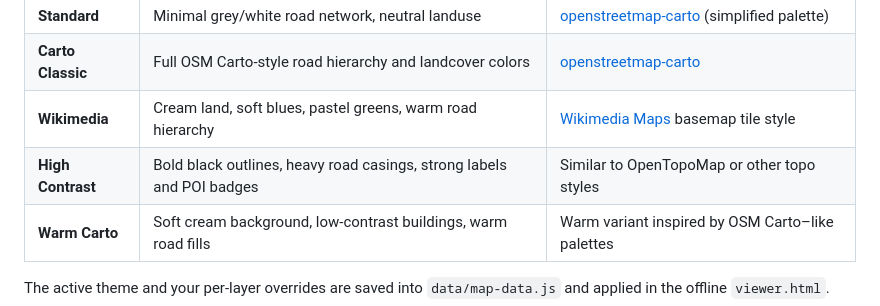
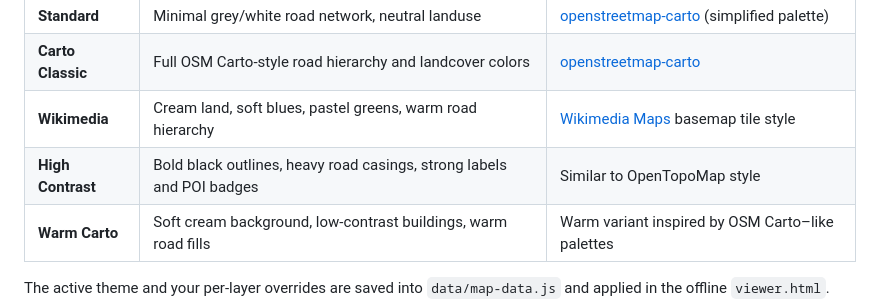
Before and after one commit to abport/osm-offline-downloader, a Markdown page: README.md, the part around the change. Rendered like a GitHub page.

```diff
--- a/README.md
+++ b/README.md
@@ -119,7 +119,7 @@ All themes are **reimplemented in JavaScript** (`js/cartography-styles.js` + `js
 | **Standard** | Minimal grey/white road network, neutral landuse | [openstreetmap-carto](https://github.com/gravitystorm/openstreetmap-carto) (simplified palette) |
 | **Carto Classic** | Full OSM Carto-style road hierarchy and landcover colors | [openstreetmap-carto](https://github.com/gravitystorm/openstreetmap-carto) |
 | **Wikimedia** | Cream land, soft blues, pastel greens, warm road hierarchy | [Wikimedia Maps](https://maps.wikimedia.org/) basemap tile style |
-| **High Contrast** | Bold black outlines, heavy road casings, strong labels and POI badges | Similar to OpenTopoMap or other topo styles |
+| **High Contrast** | Bold black outlines, heavy road casings, strong labels and POI badges | Similar to OpenTopoMap style |
 | **Warm Carto** | Soft cream background, low-contrast buildings, warm road fills | Warm variant inspired by OSM Carto–like palettes |
 
 The active theme and your per-layer overrides are saved into `data/map-data.js` and applied in the offline `viewer.html`.
```
